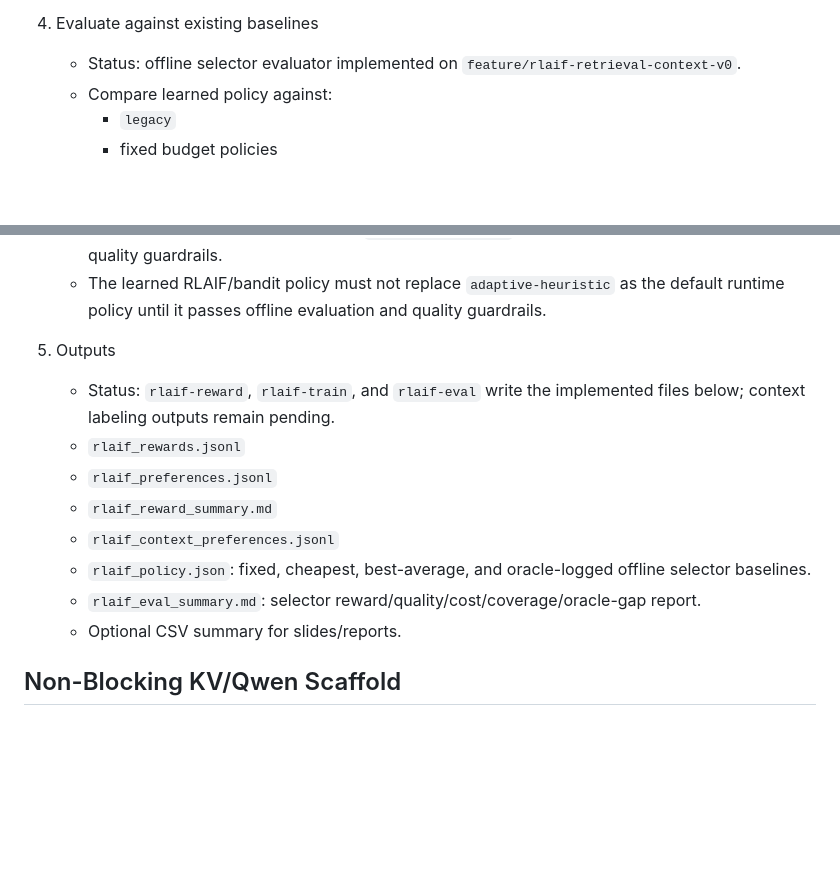
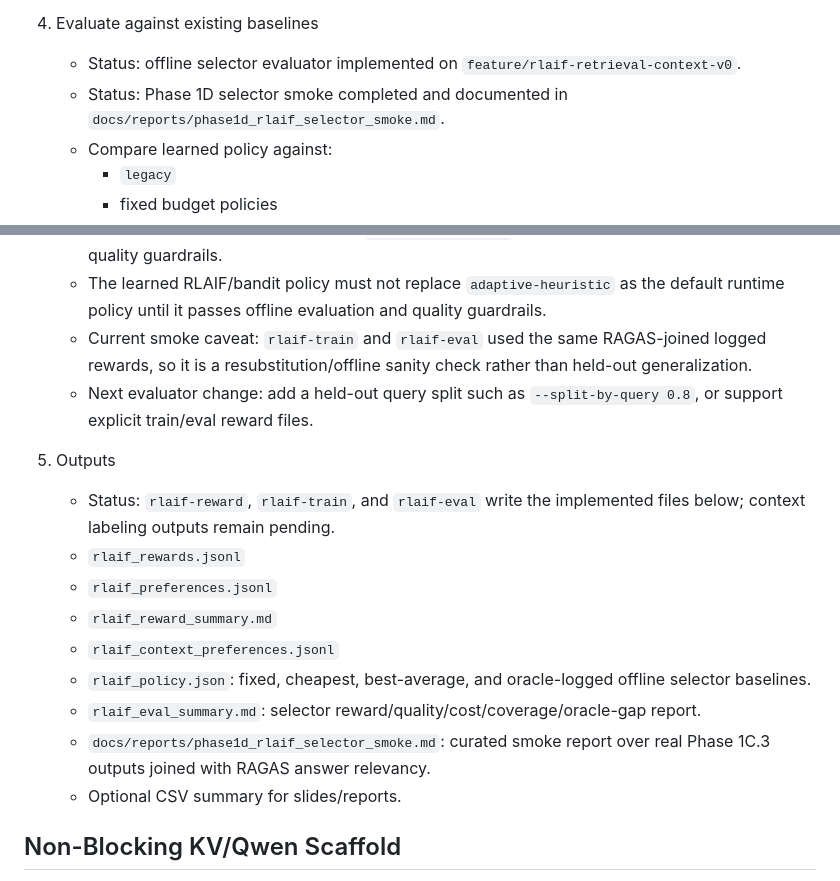
Before and after one commit to sontungkieu/true-chat, a Markdown page: plan_next_ver_of_0.1.0.md, 2 parts joined by grey strips. GitHub-like rendering; blank space fills up the shorter version.

```diff
--- a/plan_next_ver_of_0.1.0.md
+++ b/plan_next_ver_of_0.1.0.md
@@ -190,6 +190,7 @@ Context label schema:
 
 4. Evaluate against existing baselines
    - Status: offline selector evaluator implemented on `feature/rlaif-retrieval-context-v0`.
+   - Status: Phase 1D selector smoke completed and documented in `docs/reports/phase1d_rlaif_selector_smoke.md`.
    - Compare learned policy against:
      - `legacy`
      - fixed budget policies
@@ -210,6 +211,8 @@ Context label schema:
      - oracle gap
    - The learned policy must not replace `adaptive-heuristic` by default until it beats baseline under quality guardrails.
    - The learned RLAIF/bandit policy must not replace `adaptive-heuristic` as the default runtime policy until it passes offline evaluation and quality guardrails.
+   - Current smoke caveat: `rlaif-train` and `rlaif-eval` used the same RAGAS-joined logged rewards, so it is a resubstitution/offline sanity check rather than held-out generalization.
+   - Next evaluator change: add a held-out query split such as `--split-by-query 0.8`, or support explicit train/eval reward files.
 
 5. Outputs
    - Status: `rlaif-reward`, `rlaif-train`, and `rlaif-eval` write the implemented files below; context labeling outputs remain pending.
@@ -219,6 +222,7 @@ Context label schema:
    - `rlaif_context_preferences.jsonl`
    - `rlaif_policy.json`: fixed, cheapest, best-average, and oracle-logged offline selector baselines.
    - `rlaif_eval_summary.md`: selector reward/quality/cost/coverage/oracle-gap report.
+   - `docs/reports/phase1d_rlaif_selector_smoke.md`: curated smoke report over real Phase 1C.3 outputs joined with RAGAS answer relevancy.
    - Optional CSV summary for slides/reports.
 
 ## Non-Blocking KV/Qwen Scaffold
```
Also changed, not shown: docs/reports/phase1d_rlaif_selector_smoke.md (added, +157 -0 lines), milestones.md (+2 -0 lines).
